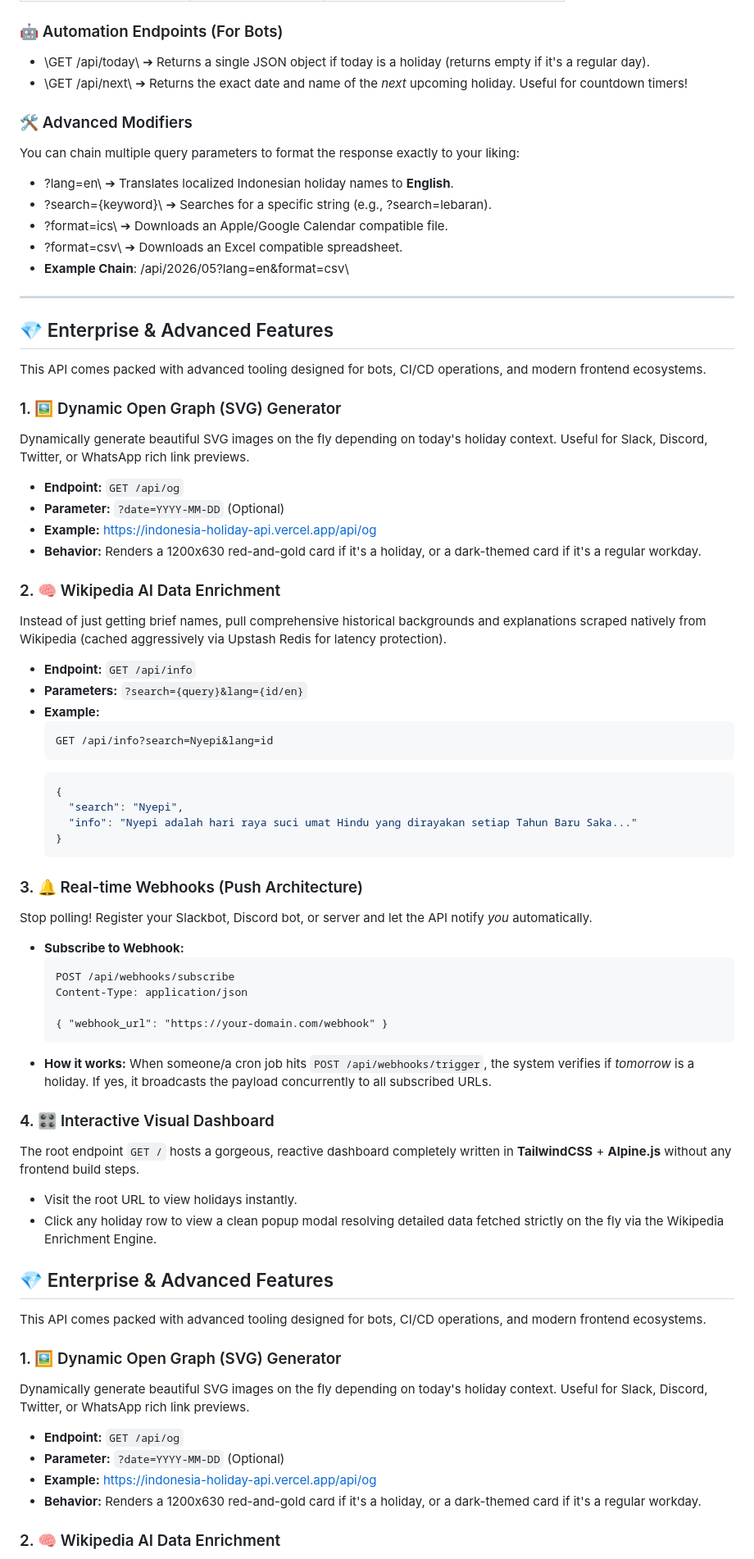
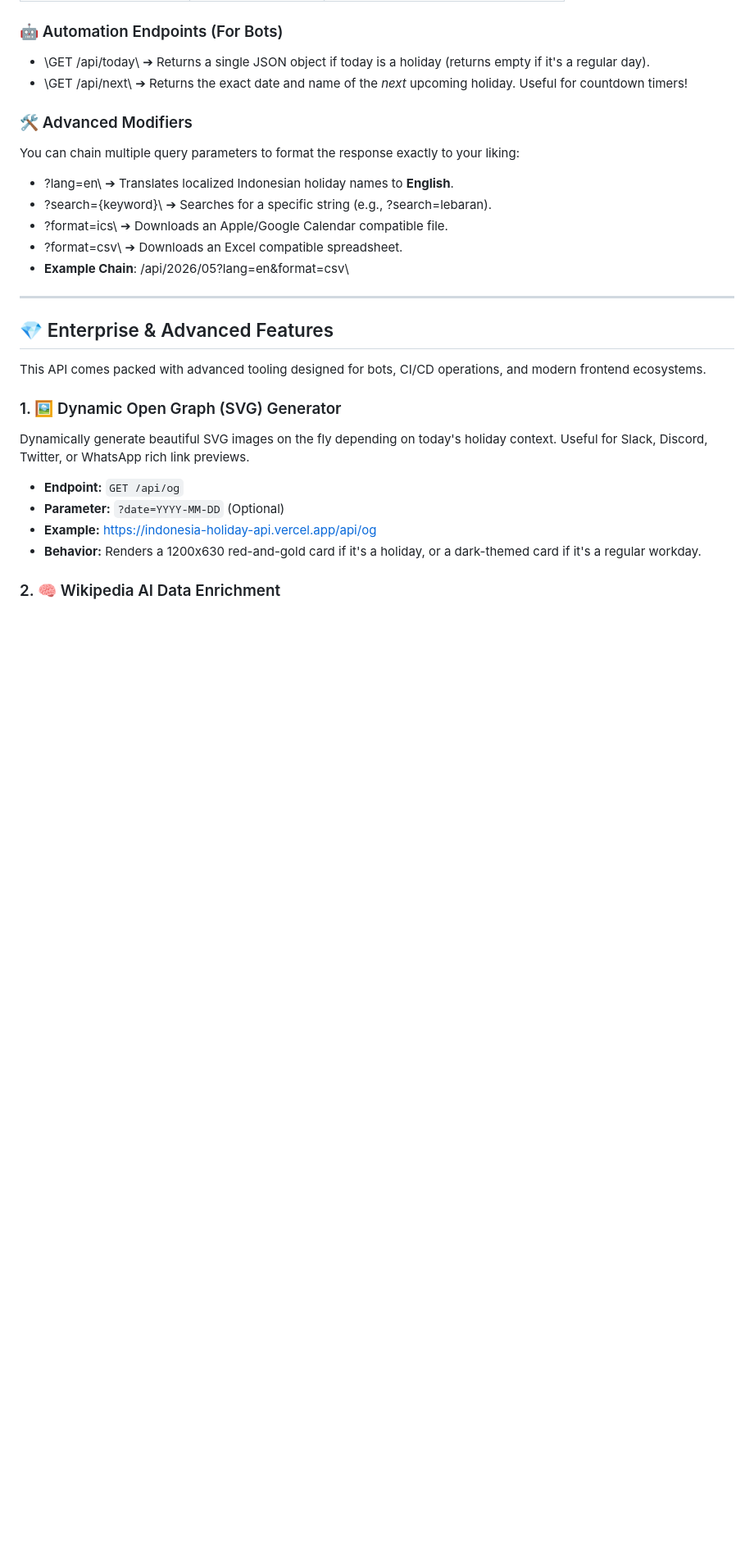
Before and after one commit to naradaagastyajiwanta/indonesia-holiday-api, a Markdown page: README.md, the part around the change. Shown at 82% size. Rendered like a GitHub page; blank space fills up the shorter version.

Commit message:
docs: remove duplicated enterprise tier section

````diff
--- a/README.md
+++ b/README.md
@@ -77,49 +77,6 @@ You can chain multiple query parameters to format the response exactly to your l
 * **Example Chain**: \/api/2026/05?lang=en&format=csv\
 
 ---
-
-## 💎 Enterprise & Advanced Features
-
-This API comes packed with advanced tooling designed for bots, CI/CD operations, and modern frontend ecosystems.
-
-### 1. 🖼️ Dynamic Open Graph (SVG) Generator
-Dynamically generate beautiful SVG images on the fly depending on today's holiday context. Useful for Slack, Discord, Twitter, or WhatsApp rich link previews.
-* **Endpoint:** `GET /api/og`
-* **Parameter:** `?date=YYYY-MM-DD` (Optional)
-* **Example:** [https://indonesia-holiday-api.vercel.app/api/og](https://indonesia-holiday-api.vercel.app/api/og)
-* **Behavior:** Renders a 1200x630 red-and-gold card if it's a holiday, or a dark-themed card if it's a regular workday.
-
-### 2. 🧠 Wikipedia AI Data Enrichment
-Instead of just getting brief names, pull comprehensive historical backgrounds and explanations scraped natively from Wikipedia (cached aggressively via Upstash Redis for latency protection).
-* **Endpoint:** `GET /api/info`
-* **Parameters:** `?search={query}&lang={id/en}`
-* **Example:**
-  ```http
-  GET /api/info?search=Nyepi&lang=id
-  ```
-  ```json
-  {
-    "search": "Nyepi",
-    "info": "Nyepi adalah hari raya suci umat Hindu yang dirayakan setiap Tahun Baru Saka..."
-  }
-  ```
-
-### 3. 🔔 Real-time Webhooks (Push Architecture)
-Stop polling! Register your Slackbot, Discord bot, or server and let the API notify *you* automatically.
-* **Subscribe to Webhook:**
-  ```http
-  POST /api/webhooks/subscribe
-  Content-Type: application/json
-
-  { "webhook_url": "https://your-domain.com/webhook" }
-  ```
-* **How it works:** When someone/a cron job hits `POST /api/webhooks/trigger`, the system verifies if *tomorrow* is a holiday. If yes, it broadcasts the payload concurrently to all subscribed URLs.
-
-### 4. 🎛️ Interactive Visual Dashboard
-The root endpoint `GET /` hosts a gorgeous, reactive dashboard completely written in **TailwindCSS** + **Alpine.js** without any frontend build steps.
-* Visit the root URL to view holidays instantly.
-* Click any holiday row to view a clean popup modal resolving detailed data fetched strictly on the fly via the Wikipedia Enrichment Engine.
-
 
 ## 💎 Enterprise & Advanced Features
 
````
